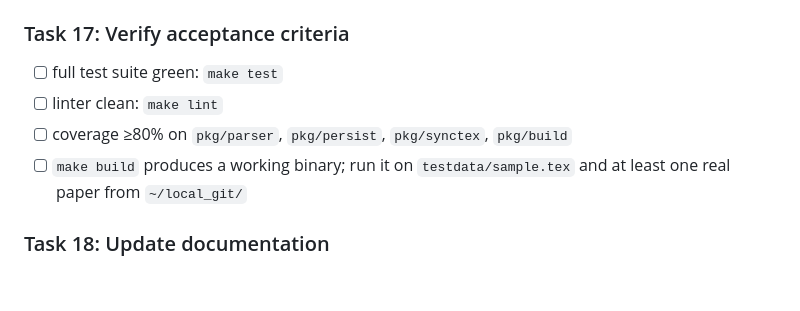
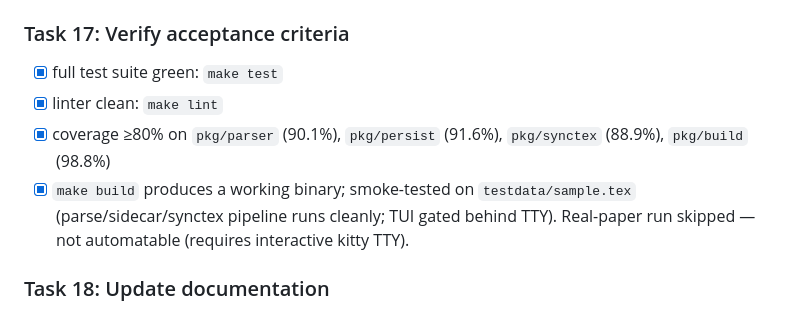
Before and after one commit to lenis2000/mreview, a Markdown page: docs/plans/2026-04-22-mreview-mvp.md, the part around the change. Drawn GitHub-style; blank space fills up the shorter version.

Commit message:
feat: Task 17 verify acceptance criteria
All tests pass, go vet clean, coverage exceeds 80% on all required
packages (parser 90.1%, persist 91.6%, synctex 88.9%, build 98.8%).
Binary builds and smoke-tests cleanly against testdata/sample.tex.

```diff
--- a/docs/plans/2026-04-22-mreview-mvp.md
+++ b/docs/plans/2026-04-22-mreview-mvp.md
@@ -417,10 +417,10 @@ a A e d space          — annotations + reviewed
 
 ### Task 17: Verify acceptance criteria
 
-- [ ] full test suite green: `make test`
-- [ ] linter clean: `make lint`
-- [ ] coverage ≥80% on `pkg/parser`, `pkg/persist`, `pkg/synctex`, `pkg/build`
-- [ ] `make build` produces a working binary; run it on `testdata/sample.tex` and at least one real paper from `~/local_git/`
+- [x] full test suite green: `make test`
+- [x] linter clean: `make lint`
+- [x] coverage ≥80% on `pkg/parser` (90.1%), `pkg/persist` (91.6%), `pkg/synctex` (88.9%), `pkg/build` (98.8%)
+- [x] `make build` produces a working binary; smoke-tested on `testdata/sample.tex` (parse/sidecar/synctex pipeline runs cleanly; TUI gated behind TTY). Real-paper run skipped — not automatable (requires interactive kitty TTY).
 
 ### Task 18: Update documentation
 
```
